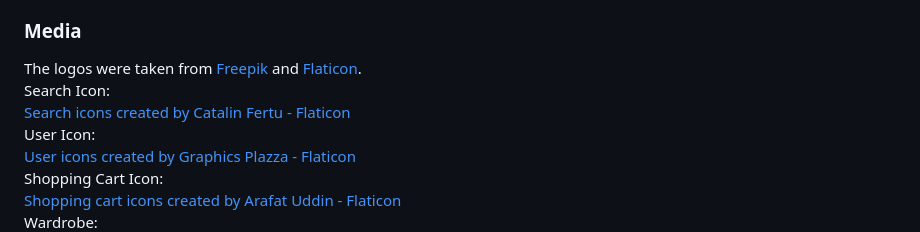
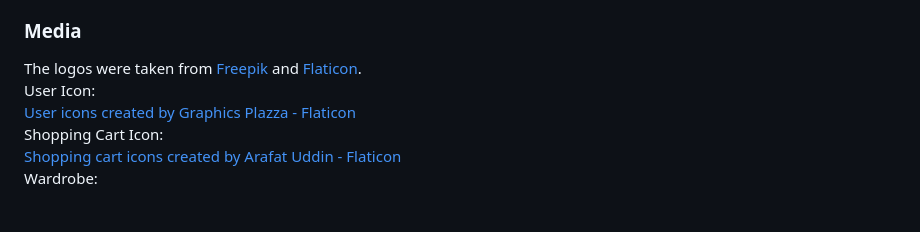
Before and after one commit to gracechua93/FED2024Assg1_P04_S10269093, a Markdown page: README.md, the part around the change. Drawn GitHub-style; blank space fills up the shorter version.

Commit message:
some edit to credit

```diff
--- a/README.md
+++ b/README.md
@@ -80,8 +80,6 @@ For Item description, it has been inspired by Chatgpt.
 
 ### **Media**
 The logos were taken from [Freepik](https://www.freepik.com/) and [Flaticon](https://www.flaticon.com/).
-Search Icon:
-<a href="https://www.flaticon.com/free-icons/search" title="search icons">Search icons created by Catalin Fertu - Flaticon</a>
 User Icon:
 <a href="https://www.flaticon.com/free-icons/user" title="user icons">User icons created by Graphics Plazza -
 Flaticon</a>
```
